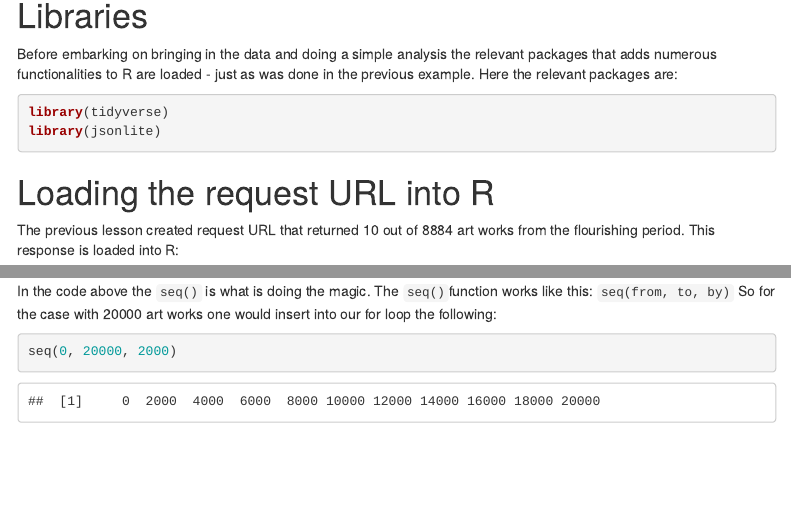
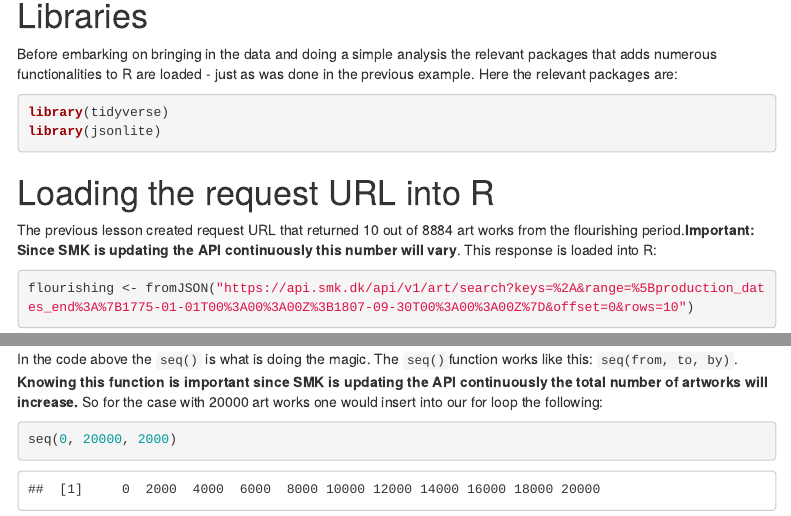
Before and after one commit to maxodsbjerg/CHCAA_API_lesson, an R Markdown document (API_examples/2_smk/2_R/1_loading_all_artworks_from_flourishing_period.Rmd): the page in a window 1100 px wide, from 310 px down, and a second part further down, joined at a grey line. Rendered offline with R 4.5, knitr and Pandoc, with nearby package versions; some code elsewhere in the file could not run offline; menus at the side of the page are left out.

Commit message:
Adds text anticipated variations in total

````diff
--- a/API_examples/2_smk/1_smk_swagger/interacting_with_smk_range.md
+++ b/API_examples/2_smk/1_smk_swagger/interacting_with_smk_range.md
@@ -61,7 +61,7 @@ The first black box is a cURL-instruction to be used at a command line. This won
 The next black box is the request URL used for accessing the data returned. If you look closely you'll notice our dates of interest in that URL. We will use this URL and discuss it further in the next lesson. For now we move on to the next and biggest black box.
 Under "*Server Response*" we see "*Response body*". This is a neatly formatted preview of data that is found when opening the request URL. By skimming the response, and not worrying to much about what it all means, we see "Den Kongelige Kobberstiksamling". This is a first indication that we are on to something.
 If we study the response closer we see that the first line is "*offset: 0*", which means that that the API starts returning art works from 0. This will make more sense after discussing the next two lines.
-"*rows: 10*" means that we have only ten of the art works from our period in the response. The next line "*found: 5084*" explains that there are 5084 art works within our period.
+"*rows: 10*" means that we have only ten of the art works from our period in the response. The next line "*found: 5084*" explains that there are 5084 art works within our period.  **Important: Since SMK is updating the API continuously this number will vary**
 So in summary our response has 10 art works out of 5084. But how du we extract all 5084 art work from the flourishing period? This will be the focus of the next lesson.
 
 In this lesson you have learned how to interact with a swagger interface in order to construct call to a API
--- a/API_examples/2_smk/2_R/1_loading_all_artworks_from_flourishing_period.Rmd
+++ b/API_examples/2_smk/2_R/1_loading_all_artworks_from_flourishing_period.Rmd
@@ -30,7 +30,7 @@ library(jsonlite)
 # Loading the request URL into R
 
 The previous lesson created request URL that returned 10 out of
-8884 art works from the flourishing period. This response is loaded into R:
+8884 art works from the flourishing period.**Important: Since SMK is updating the API continuously this number will vary**. This response is loaded into R:
 
 ```{r}
 flourishing <- fromJSON("https://api.smk.dk/api/v1/art/search?keys=%2A&range=%5Bproduction_dates_end%3A%7B1775-01-01T00%3A00%3A00Z%3B1807-09-30T00%3A00%3A00Z%7D&offset=0&rows=10")
@@ -221,7 +221,7 @@ for (i in seq(0, 4000, 2000)) {
 ```
 
 In the code above the `seq()` is what is doing the magic. The `seq()`function
-works like this: `seq(from, to, by)` So for the case with 20000 art
+works like this: `seq(from, to, by)`. **Knowing this function is important since SMK is updating the API continuously the total number of artworks will increase.** So for the case with 20000 art
 works one would insert into our for loop the following:
 
 ```{r}
````
Also changed, not shown: API_examples/2_smk/2_R/2_parsing_the_response.Rmd (+2 -2 lines), API_examples/2_smk/2_R/1_loading_all_artworks_from_flourishing_period.Rmd (2 more changed lines).
